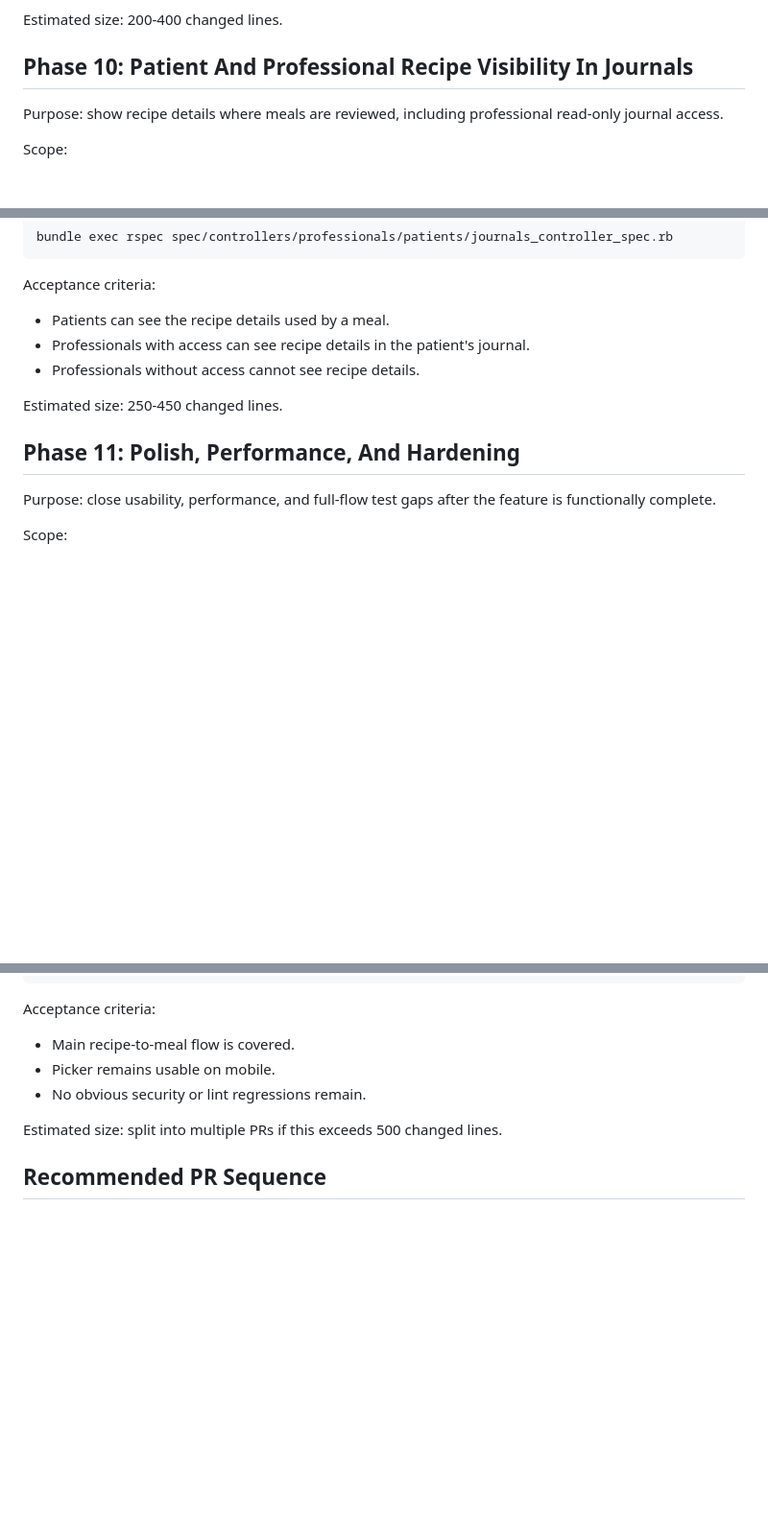
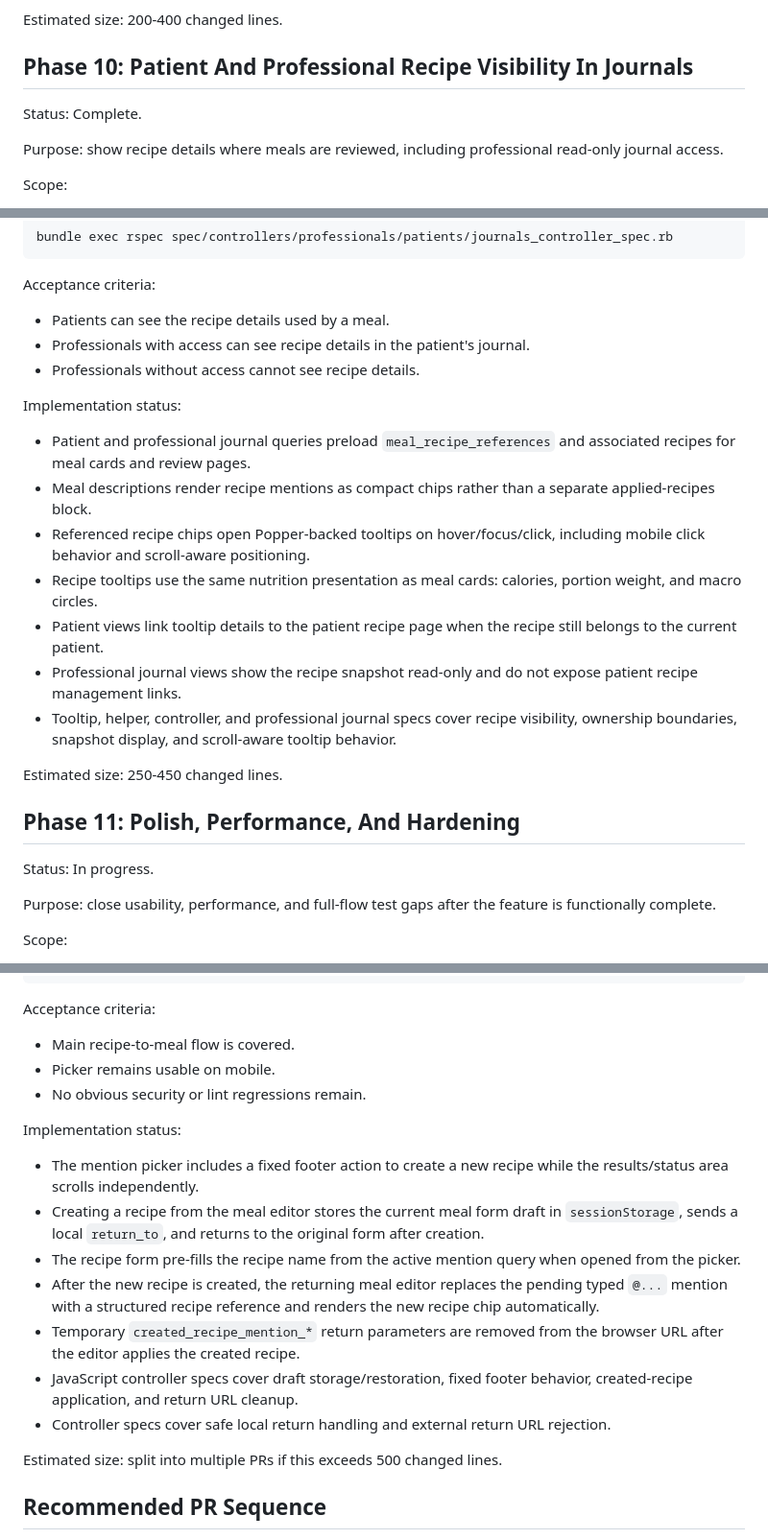
Before and after one commit to sauloarruda/balansi, a Markdown page: doc/plans/recipes-implementation-plan.md, 3 parts joined by grey strips. Shown at 96% size. Drawn GitHub-style; blank space fills up the shorter version.

```diff
--- a/doc/plans/recipes-implementation-plan.md
+++ b/doc/plans/recipes-implementation-plan.md
@@ -510,6 +510,8 @@ Estimated size: 200-400 changed lines.
 
 ## Phase 10: Patient And Professional Recipe Visibility In Journals
 
+Status: Complete.
+
 Purpose: show recipe details where meals are reviewed, including professional read-only journal access.
 
 Scope:
@@ -539,9 +541,21 @@ Acceptance criteria:
 - Professionals with access can see recipe details in the patient's journal.
 - Professionals without access cannot see recipe details.
 
+Implementation status:
+
+- Patient and professional journal queries preload `meal_recipe_references` and associated recipes for meal cards and review pages.
+- Meal descriptions render recipe mentions as compact chips rather than a separate applied-recipes block.
+- Referenced recipe chips open Popper-backed tooltips on hover/focus/click, including mobile click behavior and scroll-aware positioning.
+- Recipe tooltips use the same nutrition presentation as meal cards: calories, portion weight, and macro circles.
+- Patient views link tooltip details to the patient recipe page when the recipe still belongs to the current patient.
+- Professional journal views show the recipe snapshot read-only and do not expose patient recipe management links.
+- Tooltip, helper, controller, and professional journal specs cover recipe visibility, ownership boundaries, snapshot display, and scroll-aware tooltip behavior.
+
 Estimated size: 250-450 changed lines.
 
 ## Phase 11: Polish, Performance, And Hardening
+
+Status: In progress.
 
 Purpose: close usability, performance, and full-flow test gaps after the feature is functionally complete.
 
@@ -573,6 +587,16 @@ Acceptance criteria:
 - Picker remains usable on mobile.
 - No obvious security or lint regressions remain.
 
+Implementation status:
+
+- The mention picker includes a fixed footer action to create a new recipe while the results/status area scrolls independently.
+- Creating a recipe from the meal editor stores the current meal form draft in `sessionStorage`, sends a local `return_to`, and returns to the original form after creation.
+- The recipe form pre-fills the recipe name from the active mention query when opened from the picker.
+- After the new recipe is created, the returning meal editor replaces the pending typed `@...` mention with a structured recipe reference and renders the new recipe chip automatically.
+- Temporary `created_recipe_mention_*` return parameters are removed from the browser URL after the editor applies the created recipe.
+- JavaScript controller specs cover draft storage/restoration, fixed footer behavior, created-recipe application, and return URL cleanup.
+- Controller specs cover safe local return handling and external return URL rejection.
+
 Estimated size: split into multiple PRs if this exceeds 500 changed lines.
 
 ## Recommended PR Sequence
```
Also changed, not shown: doc/recipes/prd.md (+29 -7 lines).
